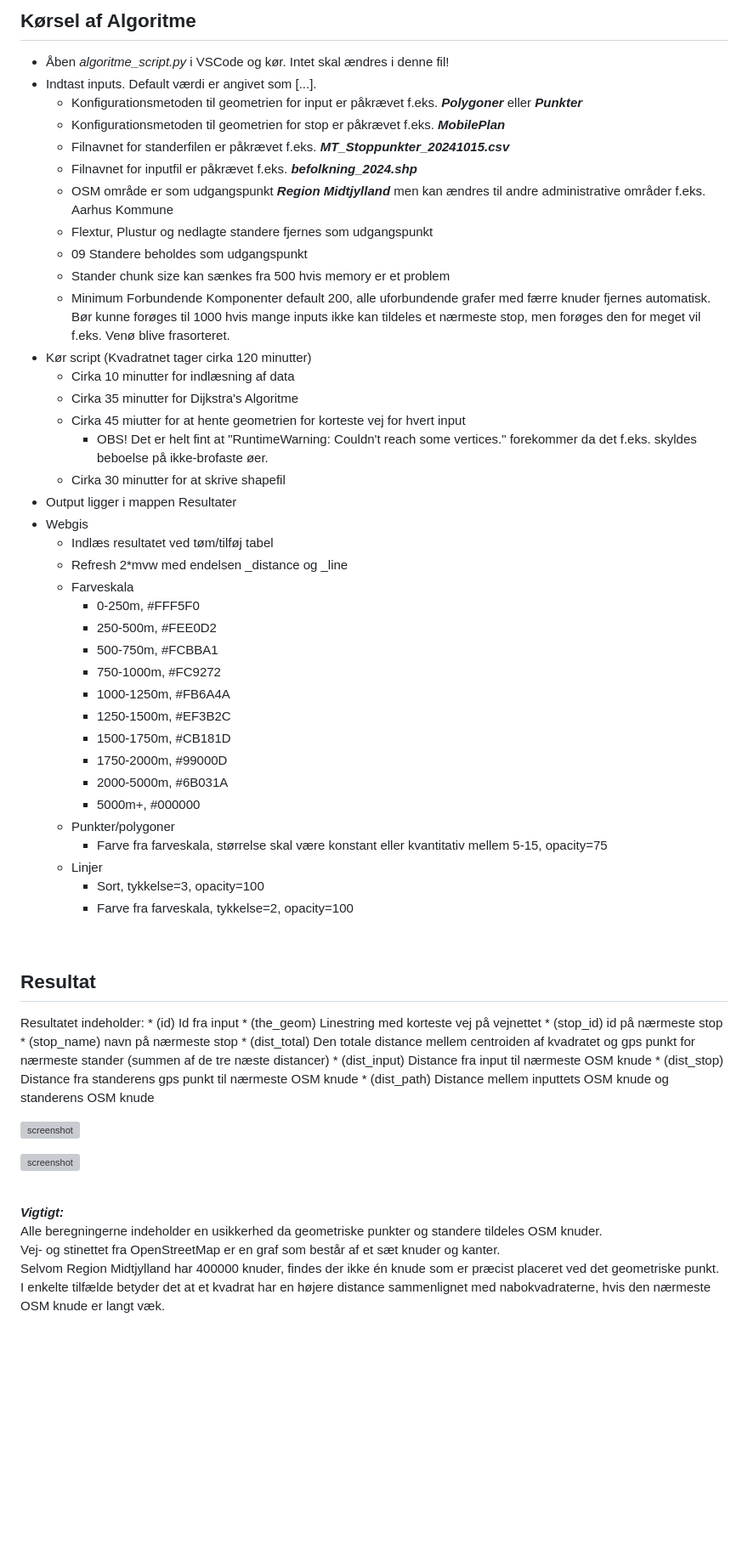
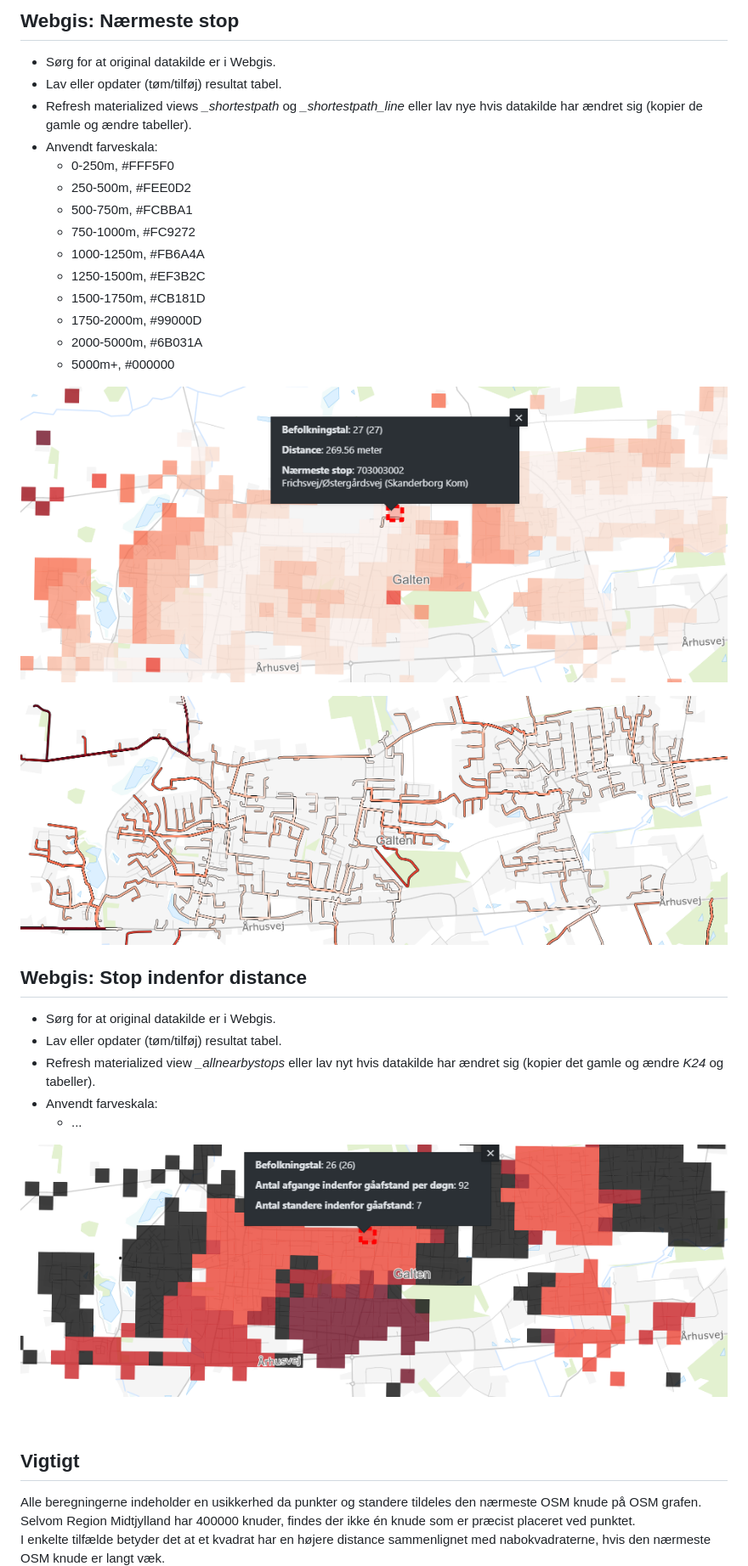
Before and after one commit to midttrafik/Kvadratnet, a Markdown page: README.md, the part around one of its changes. Shown at 85% size. GitHub-like rendering; pictures changed too: Ressourcer/Kvadratnet_allnearbystops.png (added), Ressourcer/Kvadratnet_neareststops.png (added), Ressourcer/Kvadratnet_neareststops_line.png (added); blank space fills up the shorter version; grey boxes are pictures that could not be loaded.

Commit message:
Opdateret readme

```diff
--- a/README.md
+++ b/README.md
@@ -40,66 +60,42 @@ Eksempler hvor metoden er brugt:
 
 <br/>
 
-## Kørsel af Algoritme
-* Åben *algoritme_script.py* i VSCode og kør. Intet skal ændres i denne fil!
-* Indtast inputs. Default værdi er angivet som [...].
-    - Konfigurationsmetoden til geometrien for input er påkrævet f.eks. ***Polygoner*** eller ***Punkter***
-    - Konfigurationsmetoden til geometrien for stop er påkrævet f.eks. ***MobilePlan***
-    - Filnavnet for standerfilen er påkrævet f.eks. ***MT_Stoppunkter_20241015.csv***
-    - Filnavnet for inputfil er påkrævet f.eks. ***befolkning_2024.shp***
-    - OSM område er som udgangspunkt ***Region Midtjylland*** men kan ændres til andre administrative områder f.eks. Aarhus Kommune
-    - Flextur, Plustur og nedlagte standere fjernes som udgangspunkt
-    - 09 Standere beholdes som udgangspunkt
-    - Stander chunk size kan sænkes fra 500 hvis memory er et problem
-    - Minimum Forbundende Komponenter default 200, alle uforbundende grafer med færre knuder fjernes automatisk. Bør kunne forøges til 1000 hvis mange inputs ikke kan tildeles et nærmeste stop, men forøges den for meget vil f.eks. Venø blive frasorteret.
-* Kør script (Kvadratnet tager cirka 120 minutter)
-    - Cirka 10 minutter for indlæsning af data
-    - Cirka 35 minutter for Dijkstra's Algoritme
-    - Cirka 45 miutter for at hente geometrien for korteste vej for hvert input
-        - OBS! Det er helt fint at "RuntimeWarning: Couldn't reach some vertices." forekommer da det f.eks. skyldes beboelse på ikke-brofaste øer.
-    - Cirka 30 minutter for at skrive shapefil
-* Output ligger i mappen Resultater
-* Webgis
-    - Indlæs resultatet ved tøm/tilføj tabel
-    - Refresh 2*mvw med endelsen \_distance og \_line
-    - Farveskala
-        - 0-250m, #FFF5F0
-        - 250-500m, #FEE0D2
-        - 500-750m, #FCBBA1
-        - 750-1000m, #FC9272
-        - 1000-1250m, #FB6A4A
-        - 1250-1500m, #EF3B2C
-        - 1500-1750m, #CB181D
-        - 1750-2000m, #99000D
-        - 2000-5000m, #6B031A
-        - 5000m+, #000000
-    - Punkter/polygoner
-        - Farve fra farveskala, størrelse skal være konstant eller kvantitativ mellem 5-15, opacity=75
-    - Linjer
-        - Sort, tykkelse=3, opacity=100
-        - Farve fra farveskala, tykkelse=2, opacity=100
+## Webgis: Nærmeste stop
+* Sørg for at original datakilde er i Webgis.
+* Lav eller opdater (tøm/tilføj) resultat tabel.
+* Refresh materialized views *_shortestpath* og *_shortestpath_line* eller lav nye hvis datakilde har ændret sig (kopier de gamle og ændre tabeller).
+* Anvendt farveskala:
+    - 0-250m, #FFF5F0
+    - 250-500m, #FEE0D2
+    - 500-750m, #FCBBA1
+    - 750-1000m, #FC9272
+    - 1000-1250m, #FB6A4A
+    - 1250-1500m, #EF3B2C
+    - 1500-1750m, #CB181D
+    - 1750-2000m, #99000D
+    - 2000-5000m, #6B031A
+    - 5000m+, #000000
+
+![screenshot](Ressourcer/Kvadratnet_neareststops.png)
+
+![screenshot](Ressourcer/Kvadratnet_neareststops_line.png)
+
+</br>
+
+
+## Webgis: Stop indenfor distance
+* Sørg for at original datakilde er i Webgis.
+* Lav eller opdater (tøm/tilføj) resultat tabel.
+* Refresh materialized view *_allnearbystops* eller lav nyt hvis datakilde har ændret sig (kopier det gamle og ændre *K24* og tabeller).
+* Anvendt farveskala:
+    * ...
+
+![screenshot](Ressourcer/Kvadratnet_allnearbystops.png)
 
 <br/>
 
-## Resultat
-Resultatet indeholder:
-    * (id) Id fra input
-    * (the_geom) Linestring med korteste vej på vejnettet
-    * (stop_id) id på nærmeste stop
-    * (stop_name) navn på nærmeste stop
-    * (dist\_total) Den totale distance mellem centroiden af kvadratet og gps punkt for nærmeste stander (summen af de tre næste distancer)
-    * (dist\_input) Distance fra input til nærmeste OSM knude
-    * (dist\_stop) Distance fra standerens gps punkt til nærmeste OSM knude
-    * (dist\_path) Distance mellem inputtets OSM knude og standerens OSM knude
 
-![screenshot](Ressourcer/Resultat_kvadratnet.png)
-
-![screenshot](Ressourcer/Resultat_kvadratnet_stier.png)
-
-<br/>
-
-**_Vigtigt:_**<br/>
-Alle beregningerne indeholder en usikkerhed da geometriske punkter og standere tildeles OSM knuder.<br/>
-Vej- og stinettet fra OpenStreetMap er en graf som består af et sæt knuder og kanter.<br/>
-Selvom Region Midtjylland har 400000 knuder, findes der ikke én knude som er præcist placeret ved det geometriske punkt.<br/>
+## Vigtigt
+Alle beregningerne indeholder en usikkerhed da punkter og standere tildeles den nærmeste OSM knude på OSM grafen.<br/>
+Selvom Region Midtjylland har 400000 knuder, findes der ikke én knude som er præcist placeret ved punktet.<br/>
 I enkelte tilfælde betyder det at et kvadrat har en højere distance sammenlignet med nabokvadraterne, hvis den nærmeste OSM knude er langt væk.<br/>
```
Also changed, not shown: other parts of README.md (+64 -45 lines), Ressourcer/Kvadratnet_usikkerhed.png (renamed from Ressourcer/Kvadrat_usikkerhed.png), 2 other files.
